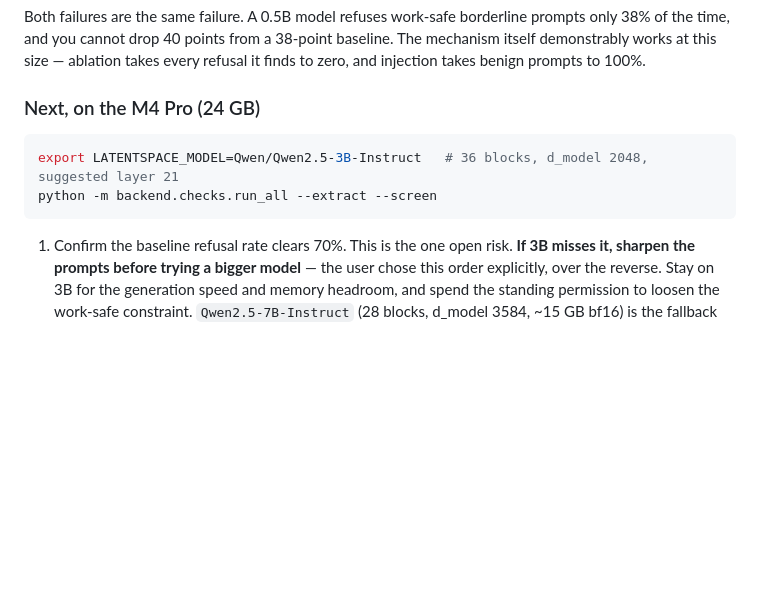
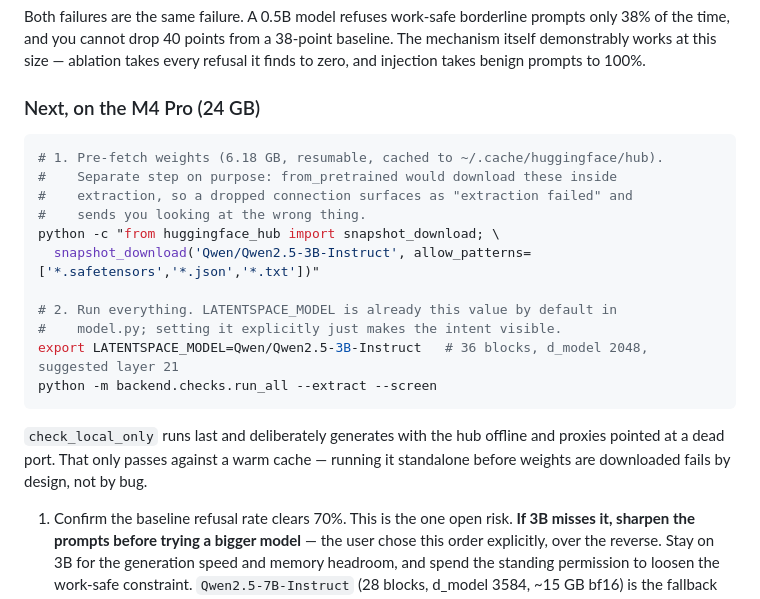
Before and after one commit to anthonyticinovic/LLM-Refusal-Demo, a Markdown page: CLAUDE.md, the part around the change. Rendered like a GitHub page; blank space fills up the shorter version.

Commit message:
Split weight pre-fetch out of the M4 run sequence
from_pretrained downloads inside extraction, so a dropped connection
reports as "extraction failed" and points at the wrong cause. Pre-fetch
is resumable and makes download and compute distinct failure modes.

Also notes that check_local_only's offline test requires a warm cache,
so failing it standalone on a cold cache is by design.

Co-Authored-By: Claude Opus 5 <noreply@anthropic.com>

````diff
--- a/CLAUDE.md
+++ b/CLAUDE.md
@@ -38,9 +38,22 @@ every refusal it finds to zero, and injection takes benign prompts to 100%.
 ### Next, on the M4 Pro (24 GB)
 
 ```bash
+# 1. Pre-fetch weights (6.18 GB, resumable, cached to ~/.cache/huggingface/hub).
+#    Separate step on purpose: from_pretrained would download these inside
+#    extraction, so a dropped connection surfaces as "extraction failed" and
+#    sends you looking at the wrong thing.
+python -c "from huggingface_hub import snapshot_download; \
+  snapshot_download('Qwen/Qwen2.5-3B-Instruct', allow_patterns=['*.safetensors','*.json','*.txt'])"
+
+# 2. Run everything. LATENTSPACE_MODEL is already this value by default in
+#    model.py; setting it explicitly just makes the intent visible.
 export LATENTSPACE_MODEL=Qwen/Qwen2.5-3B-Instruct   # 36 blocks, d_model 2048, suggested layer 21
 python -m backend.checks.run_all --extract --screen
 ```
+
+`check_local_only` runs last and deliberately generates with the hub offline and
+proxies pointed at a dead port. That only passes against a warm cache — running
+it standalone before weights are downloaded fails by design, not by bug.
 
 1. Confirm the baseline refusal rate clears 70%. This is the one open risk.
    **If 3B misses it, sharpen the prompts before trying a bigger model** — the
````
